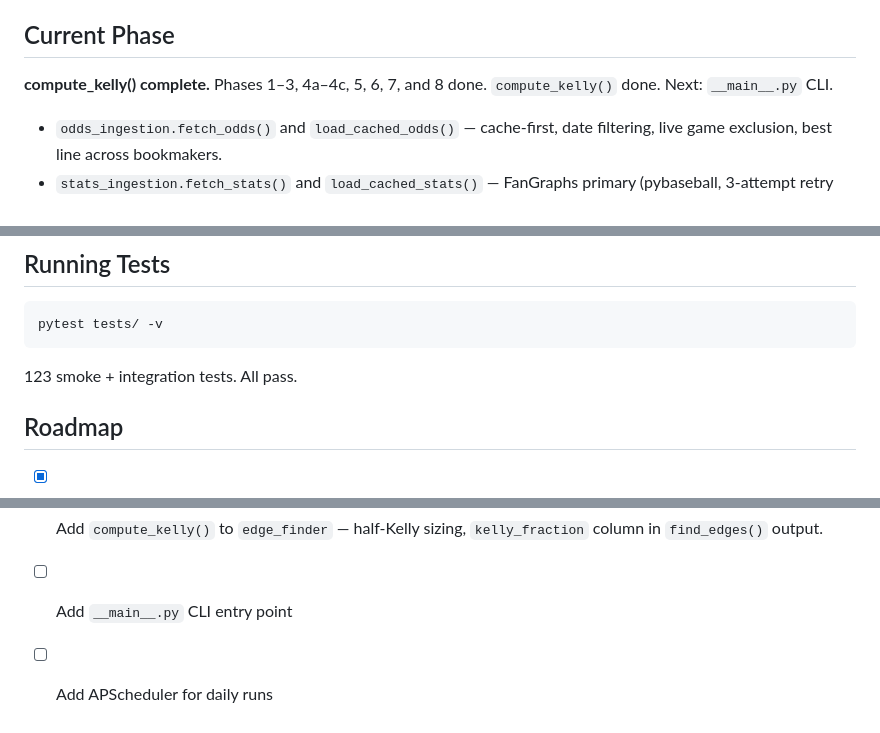
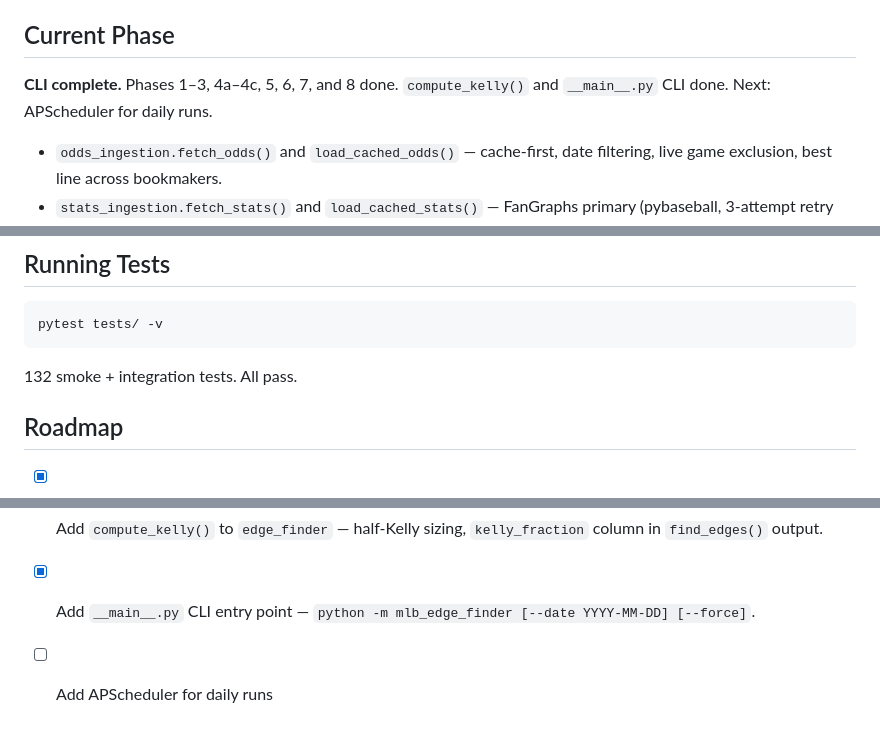
Before and after one commit to jaydengould/mlb-edge-finder, a Markdown page: CLAUDE.md, 3 parts joined by grey strips. Drawn GitHub-style.

Commit message:
docs: mark CLI complete, update CLAUDE.md

````diff
--- a/CLAUDE.md
+++ b/CLAUDE.md
@@ -6,7 +6,7 @@ Portfolio project that finds positive expected-value (EV) opportunities in MLB m
 
 ## Current Phase
 
-**compute_kelly() complete.** Phases 1–3, 4a–4c, 5, 6, 7, and 8 done. `compute_kelly()` done. Next: `__main__.py` CLI.
+**CLI complete.** Phases 1–3, 4a–4c, 5, 6, 7, and 8 done. `compute_kelly()` and `__main__.py` CLI done. Next: APScheduler for daily runs.
 
 - `odds_ingestion.fetch_odds()` and `load_cached_odds()` — cache-first, date filtering, live game exclusion, best line across bookmakers.
 - `stats_ingestion.fetch_stats()` and `load_cached_stats()` — FanGraphs primary (pybaseball, 3-attempt retry with 2s/4s/8s backoff), MLB Stats API fallback (statsapi package). Output schema varies by source — see stats schema section below.
@@ -247,7 +248,7 @@ FanGraphs-specific stat columns (`w_oba`, `bat_wrc_plus`, `fip`) appear in the f
 pytest tests/ -v
 ```
 
-123 smoke + integration tests. All pass.
+132 smoke + integration tests. All pass.
 
 ## Roadmap
 
@@ -263,5 +264,5 @@ pytest tests/ -v
 - [x] **7 — Starting pitcher features** — `pitcher_ingestion.py` with statsapi-only fetch. Individual pitcher `era`, `whip`, `k_per_9`, `bb_per_9`, `ip`, `fip_computed`. `home_sp_*`/`away_sp_*` prefix in both training and inference. Probable starters from `statsapi.schedule`. Historical CSVs enriched with `home_starter_name`/`away_starter_name`.
 - [x] **8 — Expand training seasons** — `_HISTORICAL_SEASONS = [2019, 2021, 2022, 2023, 2024, 2025]`. Training set: 15,050 rows. Model retrained (accuracy 58.8%, ROC-AUC 0.633).
 - [x] Add `compute_kelly()` to `edge_finder` — half-Kelly sizing, `kelly_fraction` column in `find_edges()` output.
-- [ ] Add `__main__.py` CLI entry point
+- [x] Add `__main__.py` CLI entry point — `python -m mlb_edge_finder [--date YYYY-MM-DD] [--force]`.
 - [ ] Add APScheduler for daily runs
````
Also changed, not shown: other parts of CLAUDE.md (+1 -0 lines).
